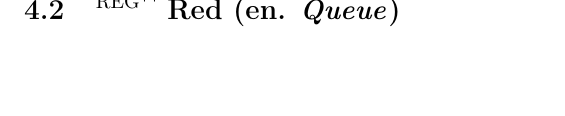
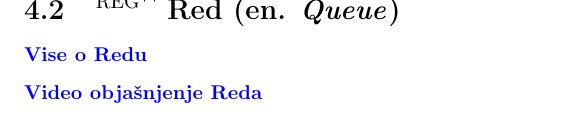
Before and after one commit to zenwor/silabus, a LaTeX document (main.tex, which reads rn_strukture_podataka/red/red.tex): part of page 33 of 42, cut so that both start at the same text, the shorter picture padded with empty space. Compiled offline with pdfLaTeX.

Commit message:
feat: ✨ Add Queue resources

```diff
--- a/rn_strukture_podataka/red/red.tex
+++ b/rn_strukture_podataka/red/red.tex
@@ -1,4 +1,8 @@
 \ssection{\regg Red (en. \textit{Queue})}
+
+\link{Vise o Redu}{}{https://www.geeksforgeeks.org/queue-data-structure/}
+
+\link{Video objašnjenje Reda}{}{https://www.youtube.com/watch?v=D6gu-_tmEpQ}
 
 % Nova strana
 \newpage
```
